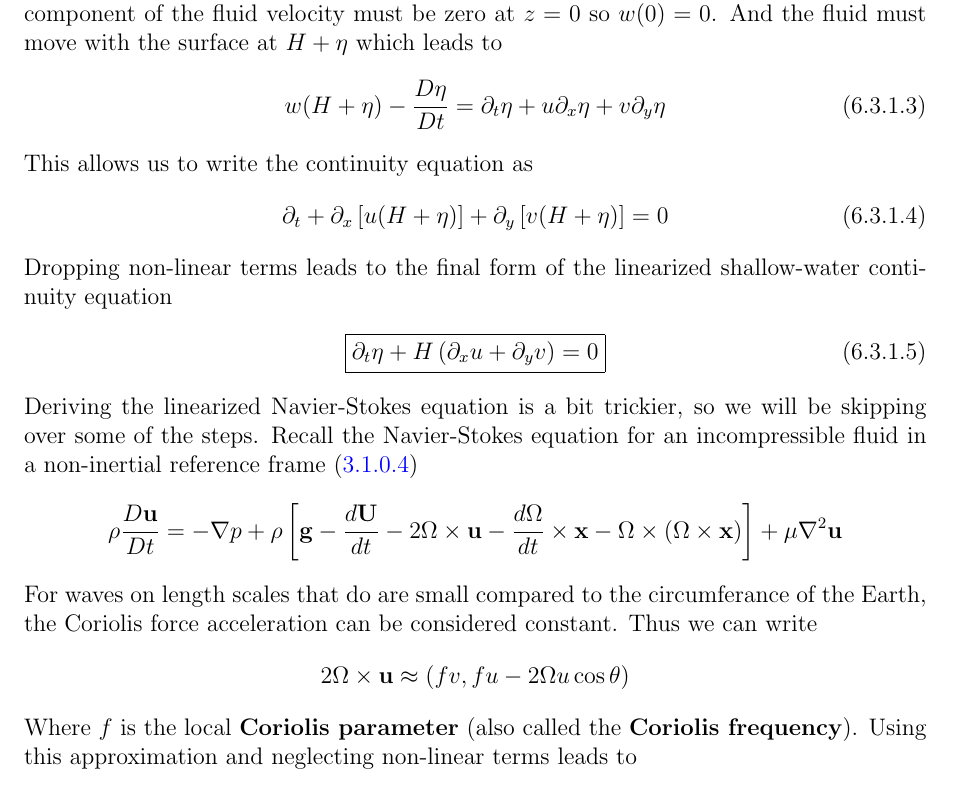
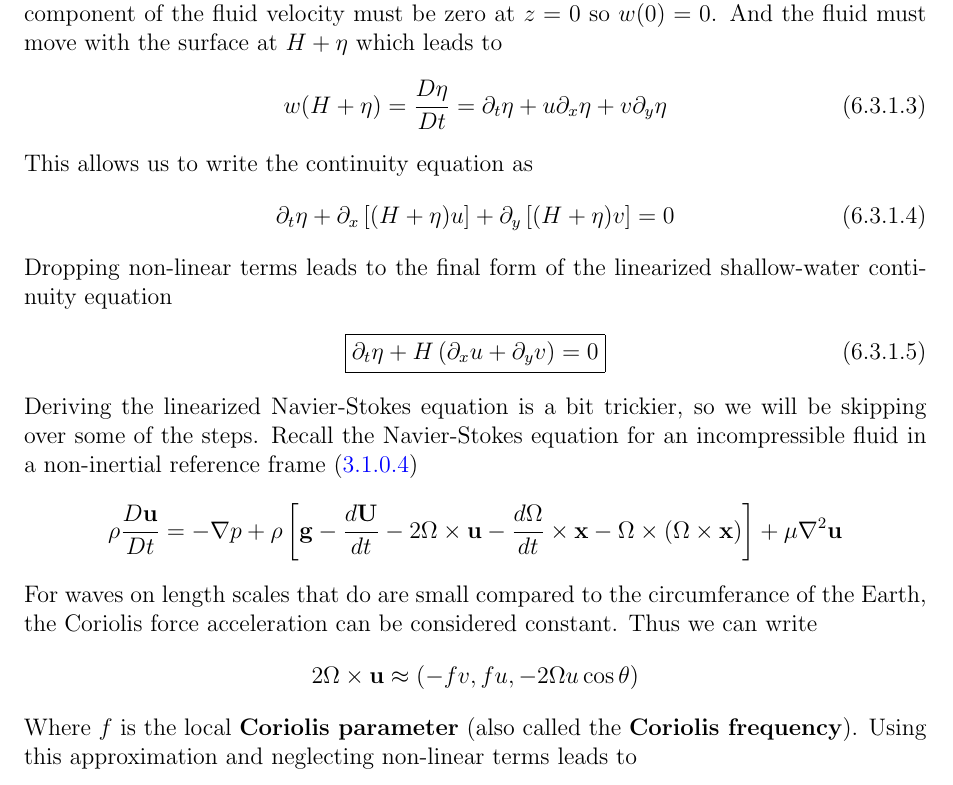
Before and after one commit to MKKrogsgaard/Fluid-Mechanics, a LaTeX document (Notes/fluid_mechanics_notes.tex): part of page 34 of 45, cut so that both start at the same text. Compiled offline with pdfLaTeX.

Commit message:
Sign error in the Kelvin wave derivation

```diff
--- a/Notes/fluid_mechanics_notes.tex
+++ b/Notes/fluid_mechanics_notes.tex
@@ -1122,11 +1122,11 @@ Now consider the continuity equation (\ref{eq:N2_NS_incompressible_continuity_eq
 \end{align}
 We can simplify this considerably using boundary conditions. For instance, the normal component of the fluid velocity must be zero at $z=0$ so $w(0) = 0$. And the fluid must move with the surface at $H + \eta$ which leads to
 \begin{align}
-	w(H + \eta) - \frac{D \eta}{D t} = \partial_t \eta + u \partial_x \eta + v \partial_y \eta
+	w(H + \eta) = \frac{D \eta}{D t} = \partial_t \eta + u \partial_x \eta + v \partial_y \eta
 \end{align}
 This allows us to write the continuity equation as
 \begin{align}
-	\partial_t + \partial_x \left[u (H + \eta) \right] + \partial_y \left[v (H + \eta) \right] = 0
+	\partial_t \eta + \partial_x \left[(H + \eta) u  \right] + \partial_y \left[(H + \eta) v \right] = 0
 \end{align}
 Dropping non-linear terms leads to the final form of the linearized shallow-water continuity equation
 \begin{align}
@@ -1138,7 +1138,7 @@ Deriving the linearized Navier-Stokes equation is a bit trickier, so we will be
 \end{align*}
 For waves on length scales that do are small compared to the circumferance of the Earth, the Coriolis force acceleration can be considered constant. Thus we can write
 \begin{align*}
-	2 \Omega \times \mathbf{u} \approx (f v, f u - 2\Omega u \cos \theta)
+	2 \Omega \times \mathbf{u} \approx (-f v, f u, - 2\Omega u \cos \theta)
 \end{align*}
 Where $f$ is the local \textbf{Coriolis parameter} (also called the \textbf{Coriolis frequency}). Using this approximation and neglecting non-linear terms leads to
 \begin{align}
```
Also changed, not shown: Notes/fluid_mechanics_notes.pdf, 2 other files.
